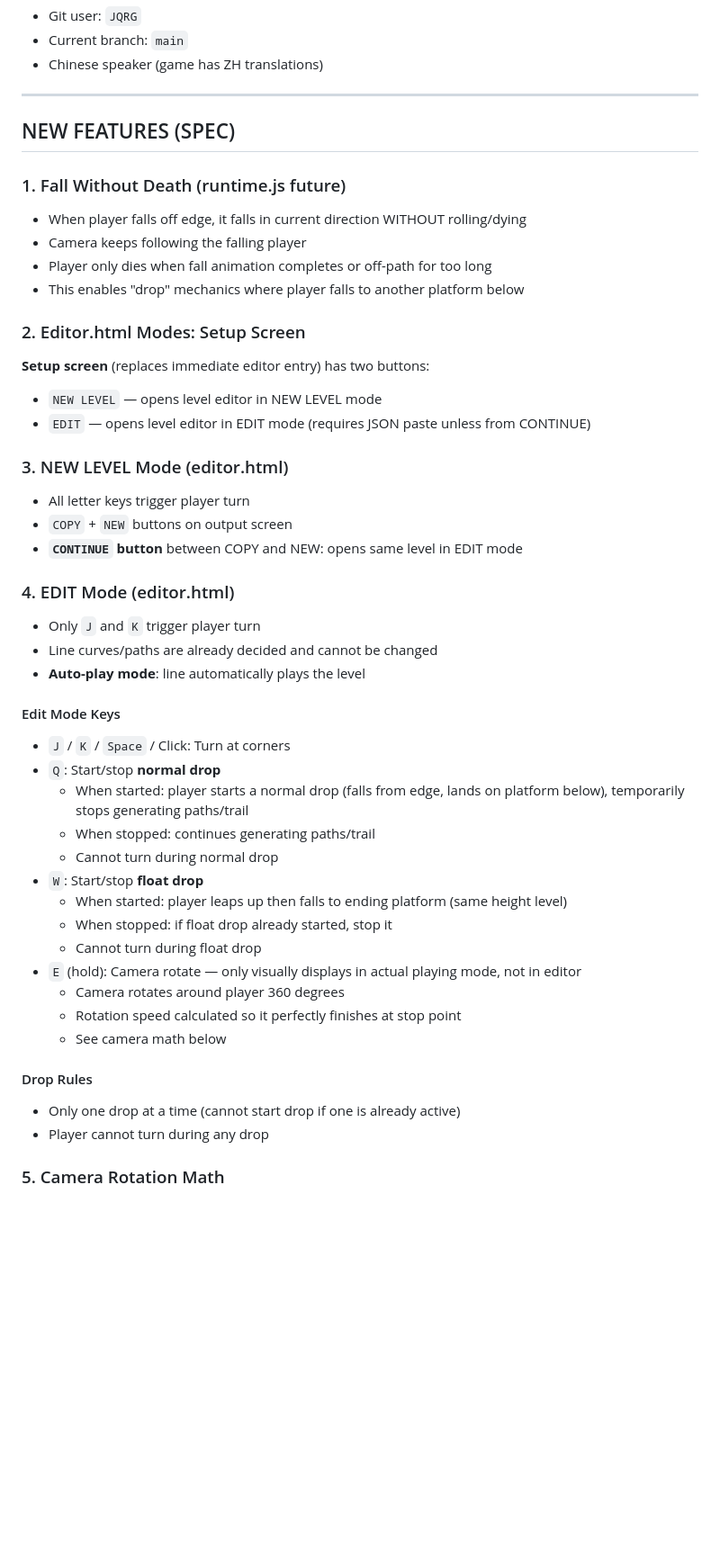
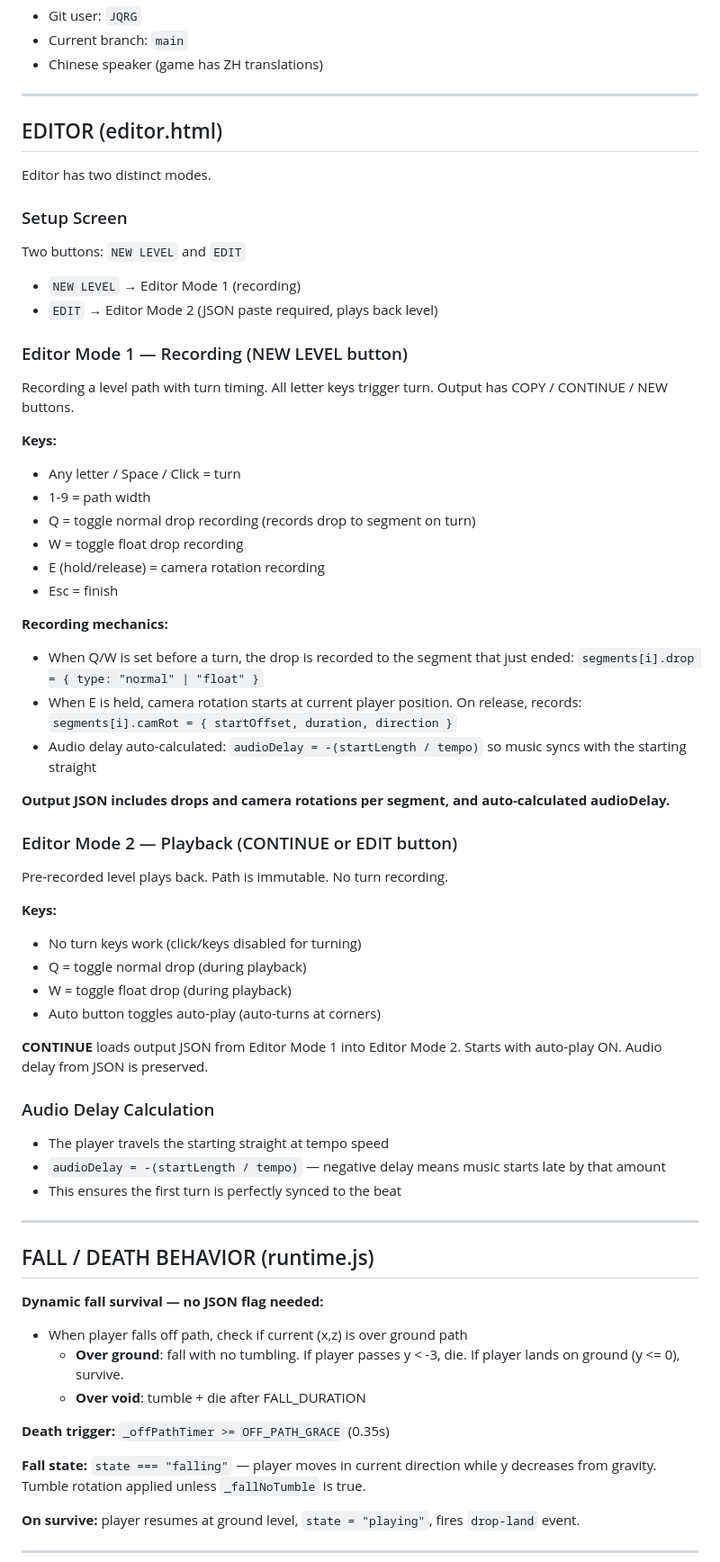
Before and after one commit to jimmyqrg/dancing-line, a Markdown page: agent.md, the part around one of its changes. Shown at 90% size. Rendered like a GitHub page; blank space fills up the shorter version.

```diff
--- a/agent.md
+++ b/agent.md
@@ -39,47 +39,63 @@ A browser-based rhythm game (mobile port). The user is the author/porter.
 
 ---
 
-## NEW FEATURES (SPEC)
+## EDITOR (editor.html)
 
-### 1. Fall Without Death (runtime.js future)
-- When player falls off edge, it falls in current direction WITHOUT rolling/dying
-- Camera keeps following the falling player
-- Player only dies when fall animation completes or off-path for too long
-- This enables "drop" mechanics where player falls to another platform below
+Editor has two distinct modes.
 
-### 2. Editor.html Modes: Setup Screen
+### Setup Screen
+Two buttons: `NEW LEVEL` and `EDIT`
+- `NEW LEVEL` → Editor Mode 1 (recording)
+- `EDIT` → Editor Mode 2 (JSON paste required, plays back level)
 
-**Setup screen** (replaces immediate editor entry) has two buttons:
-- `NEW LEVEL` — opens level editor in NEW LEVEL mode
-- `EDIT` — opens level editor in EDIT mode (requires JSON paste unless from CONTINUE)
+### Editor Mode 1 — Recording (NEW LEVEL button)
+Recording a level path with turn timing. All letter keys trigger turn. Output has COPY / CONTINUE / NEW buttons.
 
-### 3. NEW LEVEL Mode (editor.html)
-- All letter keys trigger player turn
-- `COPY` + `NEW` buttons on output screen
-- **`CONTINUE` button** between COPY and NEW: opens same level in EDIT mode
+**Keys:**
+- Any letter / Space / Click = turn
+- 1-9 = path width
+- Q = toggle normal drop recording (records drop to segment on turn)
+- W = toggle float drop recording
+- E (hold/release) = camera rotation recording
+- Esc = finish
 
-### 4. EDIT Mode (editor.html)
-- Only `J` and `K` trigger player turn
-- Line curves/paths are already decided and cannot be changed
-- **Auto-play mode**: line automatically plays the level
+**Recording mechanics:**
+- When Q/W is set before a turn, the drop is recorded to the segment that just ended: `segments[i].drop = { type: "normal" | "float" }`
+- When E is held, camera rotation starts at current player position. On release, records: `segments[i].camRot = { startOffset, duration, direction }`
+- Audio delay auto-calculated: `audioDelay = -(startLength / tempo)` so music syncs with the starting straight
 
-#### Edit Mode Keys
-- `J` / `K` / `Space` / Click: Turn at corners
-- `Q`: Start/stop **normal drop**
-  - When started: player starts a normal drop (falls from edge, lands on platform below), temporarily stops generating paths/trail
-  - When stopped: continues generating paths/trail
-  - Cannot turn during normal drop
-- `W`: Start/stop **float drop**
-  - When started: player leaps up then falls to ending platform (same height level)
-  - When stopped: if float drop already started, stop it
-  - Cannot turn during float drop
-- `E` (hold): Camera rotate — only visually displays in actual playing mode, not in editor
-  - Camera rotates around player 360 degrees
-  - Rotation speed calculated so it perfectly finishes at stop point
-  - See camera math below
+**Output JSON includes drops and camera rotations per segment, and auto-calculated audioDelay.**
 
-#### Drop Rules
-- Only one drop at a time (cannot start drop if one is already active)
-- Player cannot turn during any drop
+### Editor Mode 2 — Playback (CONTINUE or EDIT button)
+Pre-recorded level plays back. Path is immutable. No turn recording.
 
-### 5. Camera Rotation Math
+**Keys:**
+- No turn keys work (click/keys disabled for turning)
+- Q = toggle normal drop (during playback)
+- W = toggle float drop (during playback)
+- Auto button toggles auto-play (auto-turns at corners)
+
+**CONTINUE** loads output JSON from Editor Mode 1 into Editor Mode 2. Starts with auto-play ON. Audio delay from JSON is preserved.
+
+### Audio Delay Calculation
+- The player travels the starting straight at tempo speed
+- `audioDelay = -(startLength / tempo)` — negative delay means music starts late by that amount
+- This ensures the first turn is perfectly synced to the beat
+
+---
+
+## FALL / DEATH BEHAVIOR (runtime.js)
+
+**Dynamic fall survival — no JSON flag needed:**
+- When player falls off path, check if current (x,z) is over ground path
+  - **Over ground**: fall with no tumbling. If player passes y < -3, die. If player lands on ground (y <= 0), survive.
+  - **Over void**: tumble + die after FALL_DURATION
+
+**Death trigger:** `_offPathTimer >= OFF_PATH_GRACE` (0.35s)
+
+**Fall state:** `state === "falling"` — player moves in current direction while y decreases from gravity. Tumble rotation applied unless `_fallNoTumble` is true.
+
+**On survive:** player resumes at ground level, `state = "playing"`, fires `drop-land` event.
+
+---
+
```
Also changed, not shown: other parts of agent.md (+58 -29 lines).
